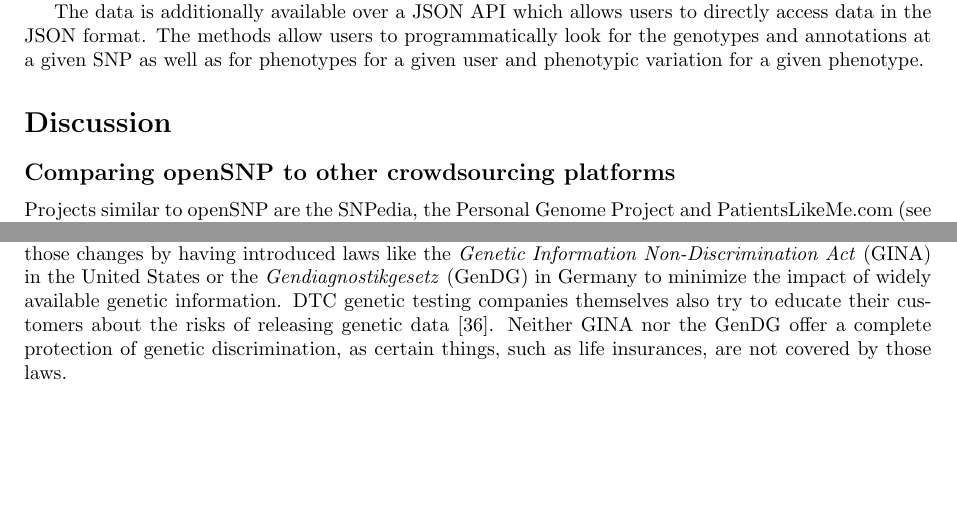
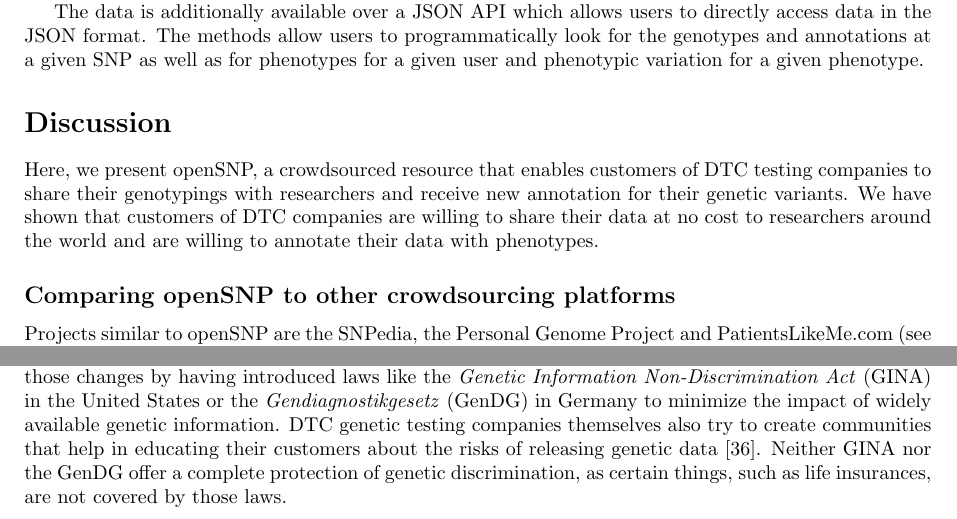
Before and after one commit to tolotos/opensnp_paper, a LaTeX document (paper_draft.tex): two parts of pages 4 and 5 of 11 before the commit and two parts of pages 4 and 5 of 12 after it, joined at a grey line, cut so that both start at the same text, the shorter picture padded with empty space. Compiled offline with pdfLaTeX.

Commit message:
Added a few sentences, fixed some minor things

```diff
--- a/paper_draft.tex
+++ b/paper_draft.tex
@@ -270,6 +270,7 @@
 %
 %As the survey was taken online by voluntary participants and was mainly spread in the personal genetics community, the results do not reflect the general population, but over-represent those people most likely to be interested in a project such as openSNP: customers of DTC genetic testing companies and people with a high interest in biology.
 %
+Here, we present openSNP, a crowdsourced resource that enables customers of DTC testing companies to share their genotypings with researchers and receive new annotation for their genetic variants. We have shown that customers of DTC companies are willing to share their data at no cost to researchers around the world and are willing to annotate their data with phenotypes.
 
 \subsection*{Comparing openSNP to other crowdsourcing platforms}
 Projects similar to openSNP are the SNPedia, the Personal Genome Project and PatientsLikeMe.com (see table \ref{tab:platforms} for an overview). The focus of the SNPedia is the aggregation and summary of primary scientific literature on SNPs. The project uses a Wiki to store and display the data collected by volunteers contributing to the project. The data is mainly organized by the unique Rs-ID, as given by dbSNP. If Rs-IDs are missing, the identifiers given by the DTC testing companies may be used, similar to the way openSNP stores the data. For individual SNPs, pages may list scientific literature and summaries on the found impact can be given. As those pages are largely created manually and not automatically through database access, these summaries may not be complete. openSNP utilizes the SNPedia by crawling their data for SNPs, the summary of the impact and the magnitude a SNP has. While they offer a page listing download-URLs, the SNPedia does not offer any uploading capabilities for genetic data and has no APIs to easily access SNPs or data subsets in the different data sets. Similarly, there is no way for users of SNPedia to share their phenotypes in a machine readable format.
@@ -294,7 +295,7 @@
 %Our survey has shown that
 As people are concerned about their privacy and fear that stakeholders like employers, insurance companies, governments or advertisers might misuse the information \cite{Wolinsky2005}, policy makers start to react to those changes by having introduced laws like the
 \textit{Genetic Information Non-Discrimination Act} (GINA) in the United States or the \emph{Gendiagnostikgesetz} (GenDG) in Germany to minimize the impact of
-widely available genetic information. DTC genetic testing companies themselves also try to educate their customers about the risks of releasing genetic data \cite{Lee2009}. Neither GINA nor the GenDG offer a complete protection of genetic discrimination, as certain things, such as life insurances, are not covered by those laws.
+widely available genetic information. DTC genetic testing companies themselves also try to create communities that help in educating their customers about the risks of releasing genetic data \cite{Lee2009}. Neither GINA nor the GenDG offer a complete protection of genetic discrimination, as certain things, such as life insurances, are not covered by those laws.
 
 openSNP openly addresses the problem of privacy implications that come with releasing genetic data twice, once during registration for openSNP and once during
 the upload of the DTC genetic testing results. Users have to confirm that they have read and understood the disclaimer about possible side-effects
```
Also changed, not shown: paper_draft.pdf, paper_draft.tex (2 more changed lines).
